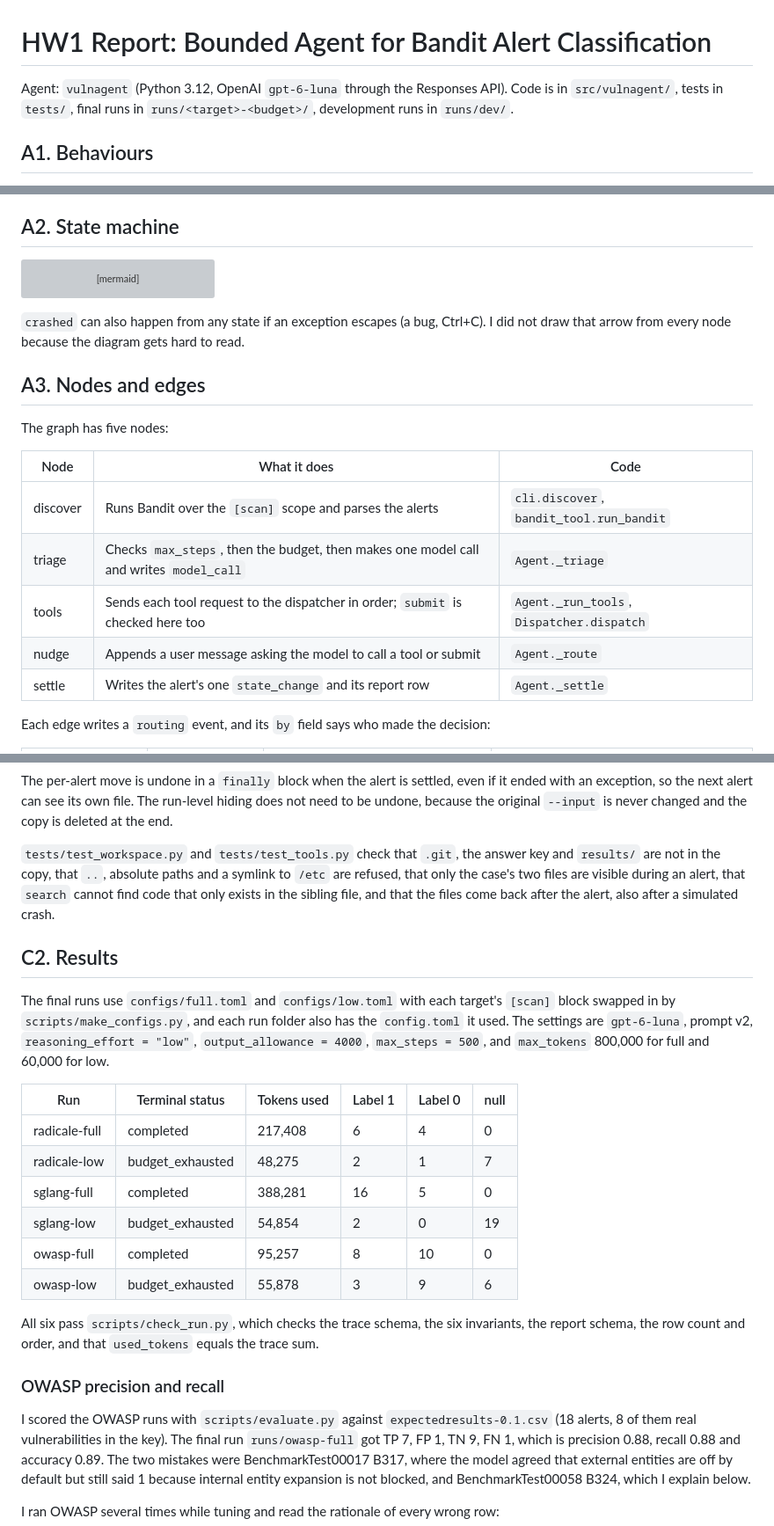
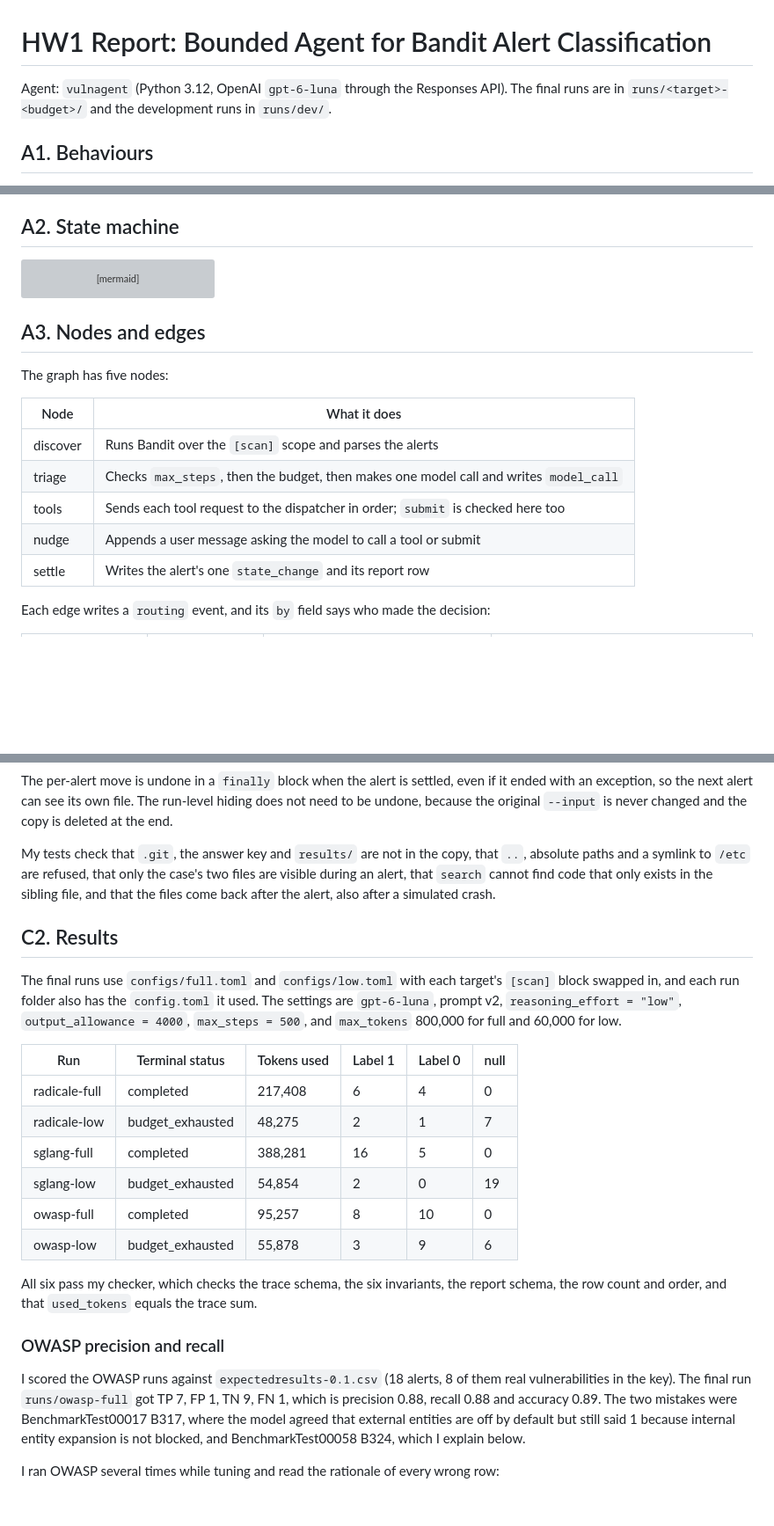
Before and after one commit to justLxy/Design-of-Production-Agentic-Systems, a Markdown page: REPORT.md, 3 parts joined by grey strips. Shown at 88% size. Rendered like a GitHub page; blank space fills up the shorter version; grey boxes are pictures that could not be loaded.

Commit message:
Refactor REPORT.md for improved clarity and consistency in agent descriptions and behaviors

````diff
--- a/REPORT.md
+++ b/REPORT.md
@@ -1,8 +1,7 @@
 # HW1 Report: Bounded Agent for Bandit Alert Classification
 
-Agent: `vulnagent` (Python 3.12, OpenAI `gpt-6-luna` through the Responses API).
-Code is in `src/vulnagent/`, tests in `tests/`, final runs in `runs/<target>-<budget>/`,
-development runs in `runs/dev/`.
+Agent: `vulnagent` (Python 3.12, OpenAI `gpt-6-luna` through the Responses API). The final
+runs are in `runs/<target>-<budget>/` and the development runs in `runs/dev/`.
 
 ## A1. Behaviours
 
@@ -59,20 +58,17 @@ stateDiagram-v2
     crashed --> [*]
 ```
 
-`crashed` can also happen from any state if an exception escapes (a bug, Ctrl+C). I did
-not draw that arrow from every node because the diagram gets hard to read.
-
 ## A3. Nodes and edges
 
 The graph has five nodes:
 
-| Node | What it does | Code |
-|---|---|---|
-| discover | Runs Bandit over the `[scan]` scope and parses the alerts | `cli.discover`, `bandit_tool.run_bandit` |
-| triage | Checks `max_steps`, then the budget, then makes one model call and writes `model_call` | `Agent._triage` |
-| tools | Sends each tool request to the dispatcher in order; `submit` is checked here too | `Agent._run_tools`, `Dispatcher.dispatch` |
-| nudge | Appends a user message asking the model to call a tool or submit | `Agent._route` |
-| settle | Writes the alert's one `state_change` and its report row | `Agent._settle` |
+| Node | What it does |
+|---|---|
+| discover | Runs Bandit over the `[scan]` scope and parses the alerts |
+| triage | Checks `max_steps`, then the budget, then makes one model call and writes `model_call` |
+| tools | Sends each tool request to the dispatcher in order; `submit` is checked here too |
+| nudge | Appends a user message asking the model to call a tool or submit |
+| settle | Writes the alert's one `state_change` and its report row |
 
 Each edge writes a `routing` event, and its `by` field says who made the decision:
 
@@ -233,8 +229,7 @@ ended with an exception, so the next alert can see its own file. The run-level h
 not need to be undone, because the original `--input` is never changed and the copy is
 deleted at the end.
 
-`tests/test_workspace.py` and `tests/test_tools.py` check that `.git`, the answer key and
-`results/` are not in the copy, that `..`, absolute paths and a symlink to `/etc` are
+My tests check that `.git`, the answer key and `results/` are not in the copy, that `..`, absolute paths and a symlink to `/etc` are
 refused, that only the case's two files are visible during an alert, that `search` cannot
 find code that only exists in the sibling file, and that the files come back after the
 alert, also after a simulated crash.
@@ -242,8 +237,7 @@ alert, also after a simulated crash.
 ## C2. Results
 
 The final runs use `configs/full.toml` and `configs/low.toml` with each target's `[scan]`
-block swapped in by `scripts/make_configs.py`, and each run folder also has the
-`config.toml` it used. The settings are `gpt-6-luna`, prompt v2,
+block swapped in, and each run folder also has the `config.toml` it used. The settings are `gpt-6-luna`, prompt v2,
 `reasoning_effort = "low"`, `output_allowance = 4000`, `max_steps = 500`, and `max_tokens`
 800,000 for full and 60,000 for low.
 
@@ -256,12 +250,12 @@ block swapped in by `scripts/make_configs.py`, and each run folder also has the
 | owasp-full | completed | 95,257 | 8 | 10 | 0 |
 | owasp-low | budget_exhausted | 55,878 | 3 | 9 | 6 |
 
-All six pass `scripts/check_run.py`, which checks the trace schema, the six invariants, the
+All six pass my checker, which checks the trace schema, the six invariants, the
 report schema, the row count and order, and that `used_tokens` equals the trace sum.
 
 ### OWASP precision and recall
 
-I scored the OWASP runs with `scripts/evaluate.py` against `expectedresults-0.1.csv` (18
+I scored the OWASP runs against `expectedresults-0.1.csv` (18
 alerts, 8 of them real vulnerabilities in the key). The final run `runs/owasp-full` got
 TP 7, FP 1, TN 9, FN 1, which is precision 0.88, recall 0.88 and accuracy 0.89. The two
 mistakes were BenchmarkTest00017 B317, where the model agreed that external entities are
````
Also changed, not shown: other parts of REPORT.md (+3 -3 lines).
